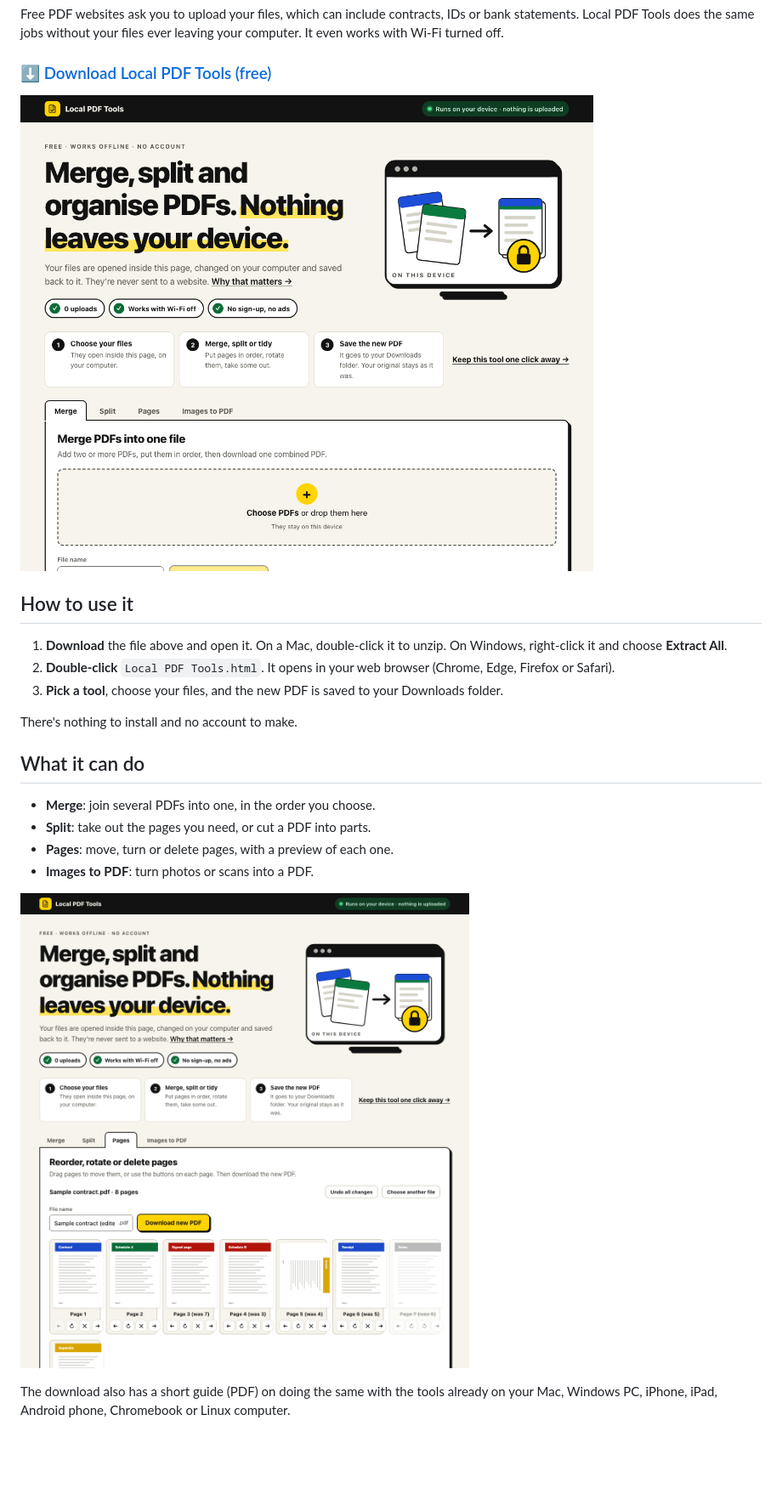
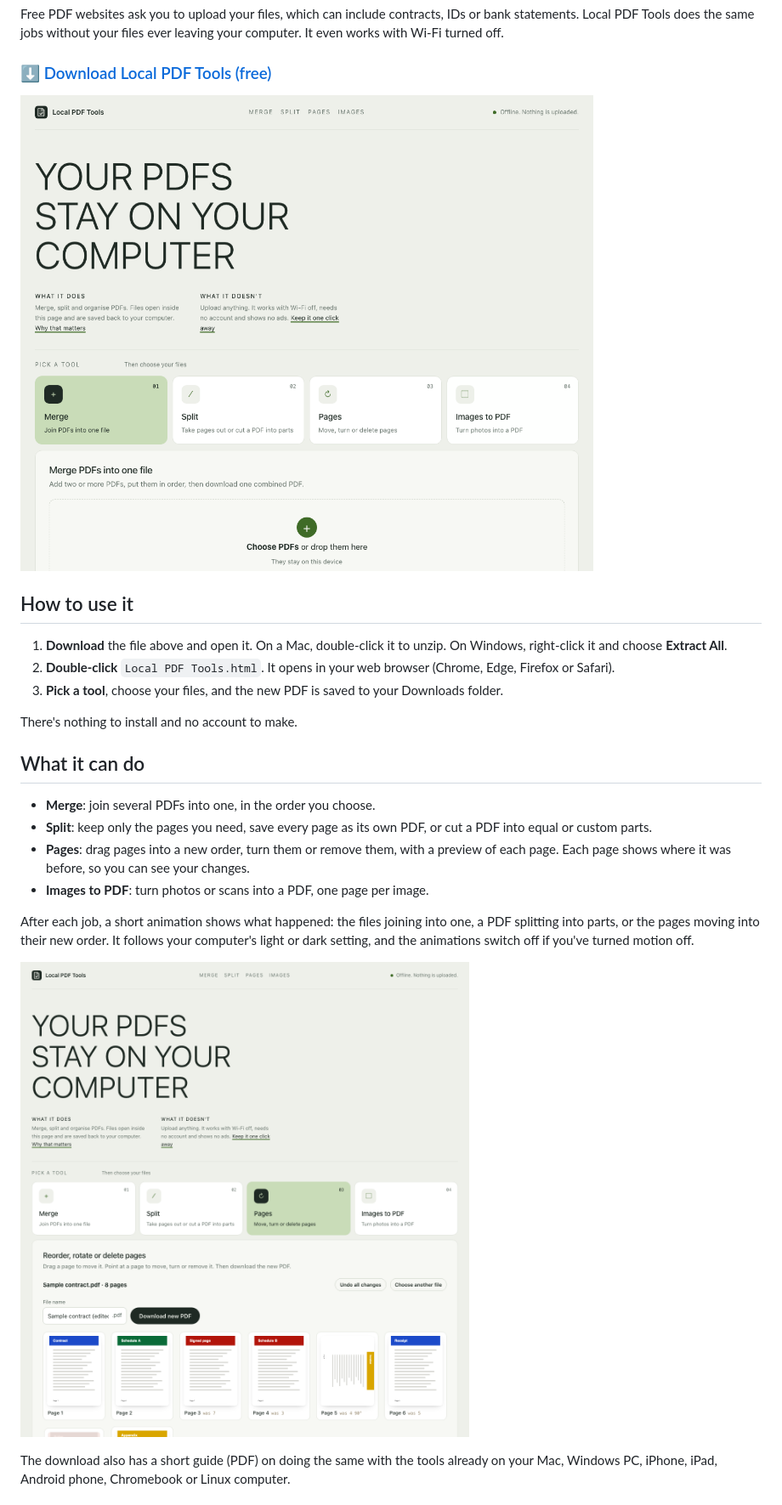
Before and after one commit to Aamir1873/local-pdf-tools, a Markdown page: README.md, the part around the change. Shown at 85% size. Drawn GitHub-style; pictures changed too: docs/screenshots/pages.png, docs/screenshots/tool.png; blank space fills up the shorter version.

```diff
--- a/README.md
+++ b/README.md
@@ -19,9 +19,11 @@ There's nothing to install and no account to make.
 ## What it can do
 
 - **Merge**: join several PDFs into one, in the order you choose.
-- **Split**: take out the pages you need, or cut a PDF into parts.
-- **Pages**: move, turn or delete pages, with a preview of each one.
-- **Images to PDF**: turn photos or scans into a PDF.
+- **Split**: keep only the pages you need, save every page as its own PDF, or cut a PDF into equal or custom parts.
+- **Pages**: drag pages into a new order, turn them or remove them, with a preview of each page. Each page shows where it was before, so you can see your changes.
+- **Images to PDF**: turn photos or scans into a PDF, one page per image.
+
+After each job, a short animation shows what happened: the files joining into one, a PDF splitting into parts, or the pages moving into their new order. It follows your computer's light or dark setting, and the animations switch off if you've turned motion off.
 
 ![Moving and turning pages](docs/screenshots/pages.png)
 
```
Also changed, not shown: docs/screenshots/guide.png, 5 other files.
